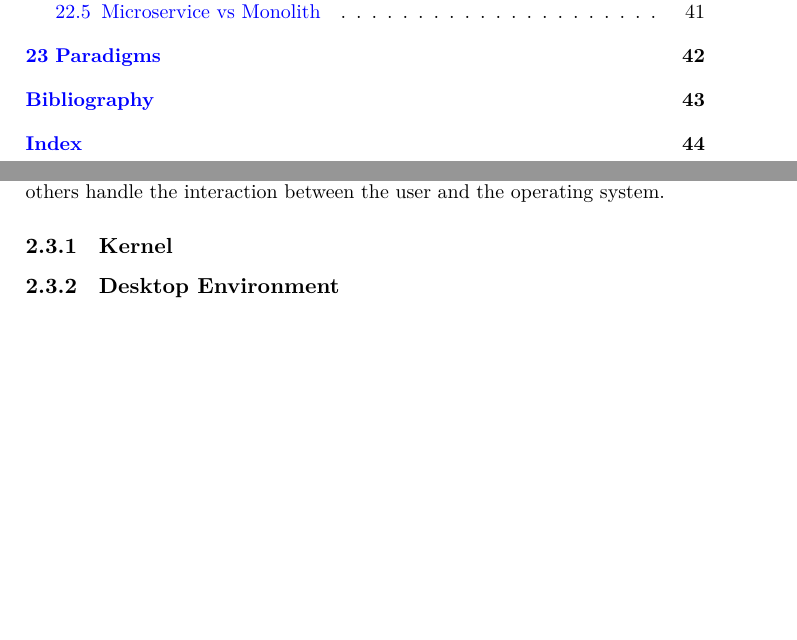
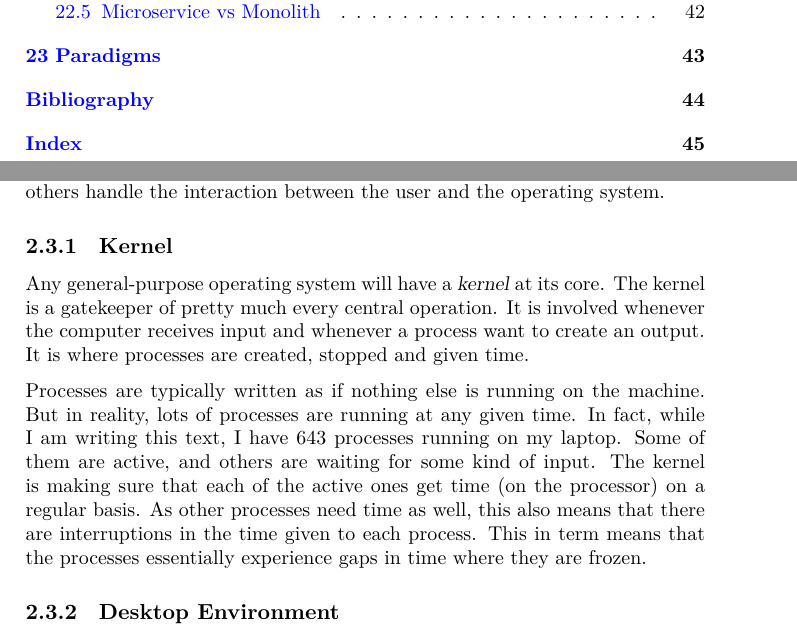
Before and after one commit to aslakjohansen/progintro, a LaTeX book (doc/document.tex, which reads doc/background_processes.tex): two parts of pages 4 and 13 of 44 before the commit and two parts of pages 4 and 13 of 45 after it, joined at a grey line, cut so that both start at the same text, the shorter picture padded with empty space. Compiled offline with XeLaTeX; a LaTeX package or settings file that is missing is left out.

Commit message:
Wrote text about the kernel

```diff
--- a/doc/background_processes.tex
+++ b/doc/background_processes.tex
@@ -3,6 +3,11 @@
 Seen from the perspective of the operating system, the stuff that runs on your computer is split into processes. Sometimes an application will consist of multiple processes, but most of the time there will be one process per application. But there are other processes. Some perform services under the hood, and others handle the interaction between the user and the operating system.
 
 \subsection{Kernel}
+
+Any general-purpose operating system will have a \textsl{kernel} at its core. The kernel is a gatekeeper of pretty much every central operation. It is involved whenever the computer receives input and whenever a process want to create an output. It is where processes are created, stopped and given time.
+
+% time
+Processes are typically written as if nothing else is running on the machine. But in reality, lots of processes are running at any given time. In fact, while I am writing this text, I have 643 processes running on my laptop. Some of them are active, and others are waiting for some kind of input. The kernel is making sure that each of the active ones get time (on the processor) on a regular basis. As other processes need time as well, this also means that there are interruptions in the time given to each process. This in term means that the processes essentially experience gaps in time where they are frozen.
 
 \subsection{Desktop Environment}
 
```
